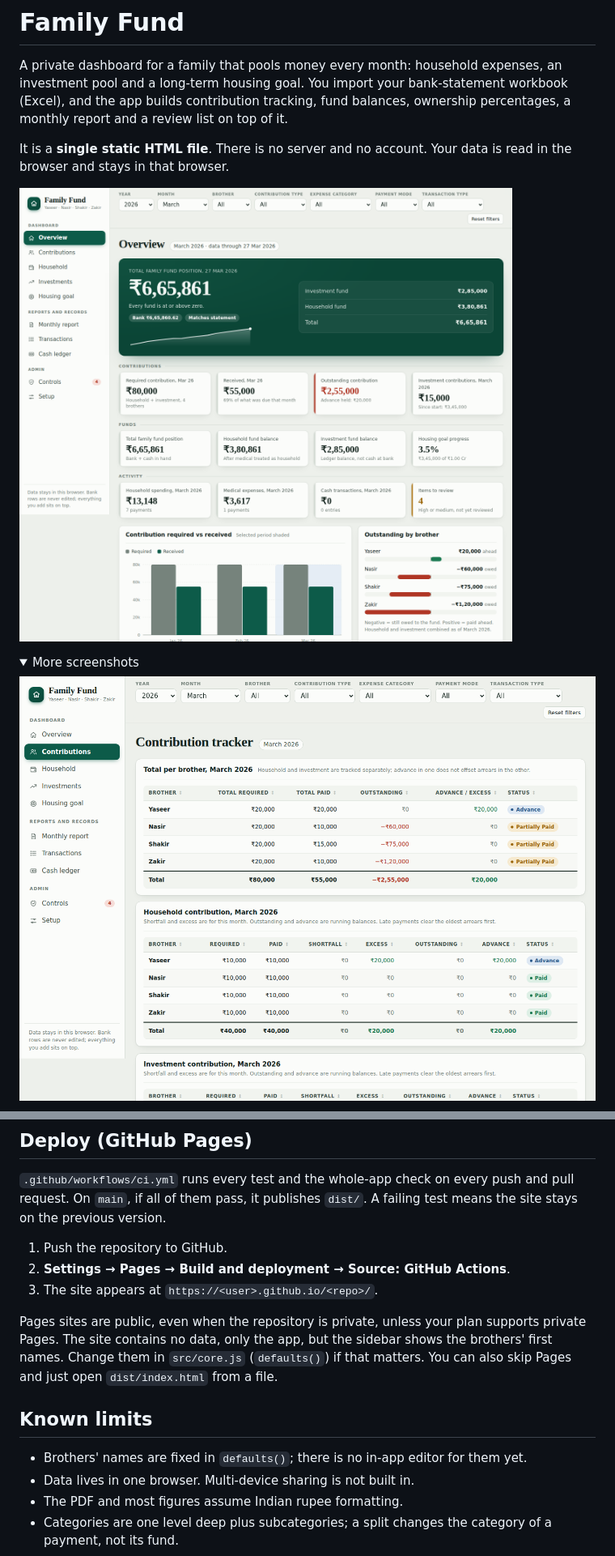
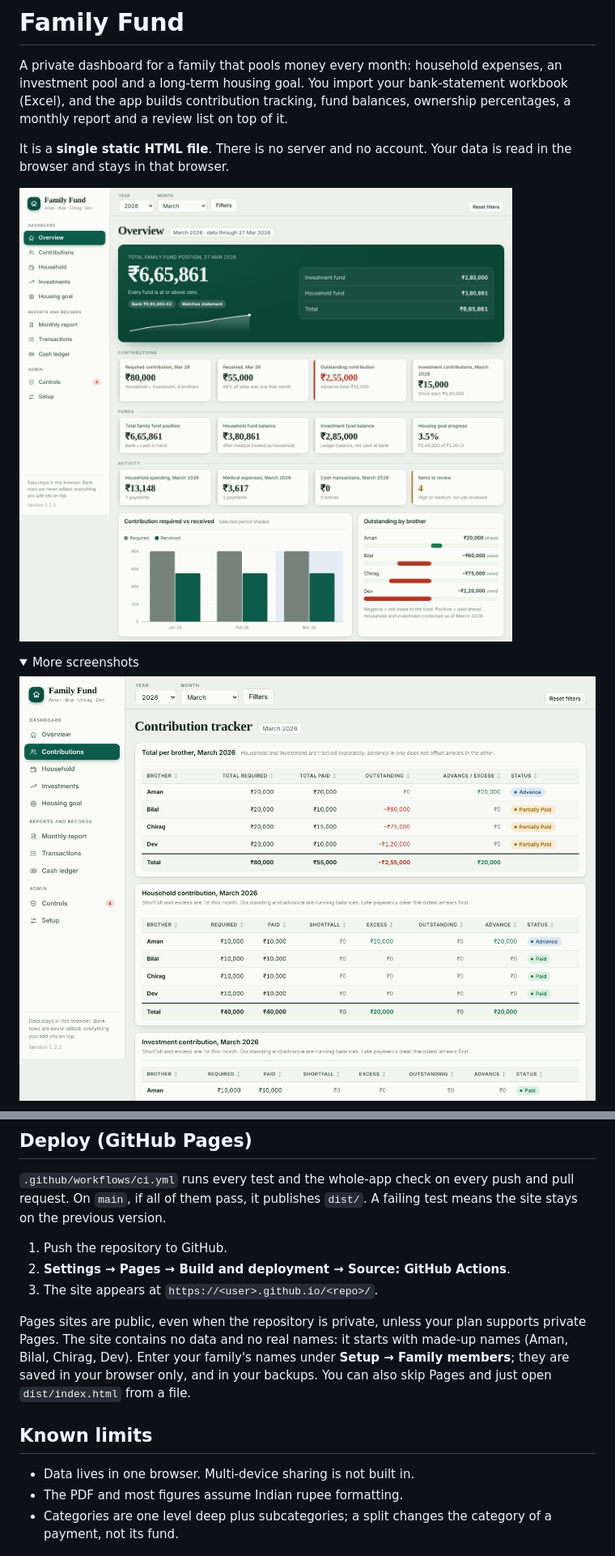
Before and after one commit to IyeCyoU/ff-k7x2q, a Markdown page: README.md, 2 parts joined by grey strips. Shown at 81% size. Drawn GitHub-style; pictures changed too: docs/screenshots/contributions.png, docs/screenshots/overview.png; folded sections open.

```diff
--- a/README.md
+++ b/README.md
@@ -104,11 +104,10 @@ tests/          Playwright + pytest end-to-end tests, and crawl.py (whole-app ch
 2. **Settings → Pages → Build and deployment → Source: GitHub Actions**.
 3. The site appears at `https://<user>.github.io/<repo>/`.
 
-Pages sites are public, even when the repository is private, unless your plan supports private Pages. The site contains no data, only the app, but the sidebar shows the brothers' first names. Change them in `src/core.js` (`defaults()`) if that matters. You can also skip Pages and just open `dist/index.html` from a file.
+Pages sites are public, even when the repository is private, unless your plan supports private Pages. The site contains no data and no real names: it starts with made-up names (Aman, Bilal, Chirag, Dev). Enter your family's names under **Setup → Family members**; they are saved in your browser only, and in your backups. You can also skip Pages and just open `dist/index.html` from a file.
 
 ## Known limits
 
-- Brothers' names are fixed in `defaults()`; there is no in-app editor for them yet.
 - Data lives in one browser. Multi-device sharing is not built in.
 - The PDF and most figures assume Indian rupee formatting.
 - Categories are one level deep plus subcategories; a split changes the category of a payment, not its fund.
```
Also changed, not shown: other parts of README.md (+1 -1 lines), CHANGELOG.md (+6 -0 lines), docs/screenshots/report.png, 12 other files.
